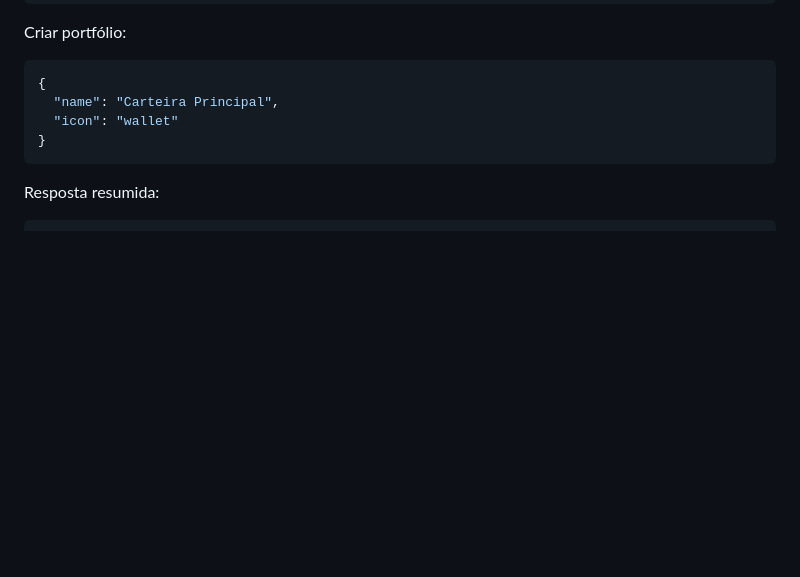
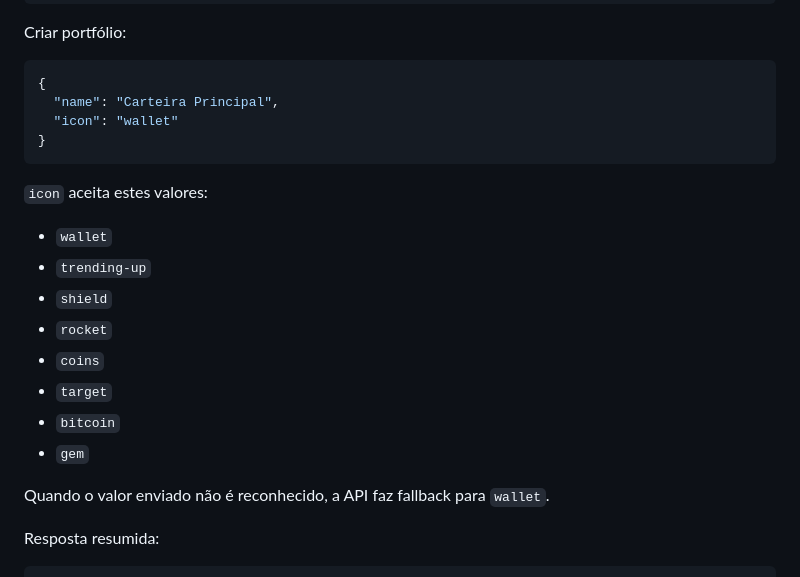
Before and after one commit to mateusathos/crypto-wallet-manager, a Markdown page: README.md, the part around the change. GitHub-like rendering; blank space fills up the shorter version.

Commit message:
Document accepted portfolio icon values

````diff
--- a/README.md
+++ b/README.md
@@ -195,6 +195,19 @@ Criar portfólio:
 }
 ```
 
+`icon` aceita estes valores:
+
+- `wallet`
+- `trending-up`
+- `shield`
+- `rocket`
+- `coins`
+- `target`
+- `bitcoin`
+- `gem`
+
+Quando o valor enviado não é reconhecido, a API faz fallback para `wallet`.
+
 Resposta resumida:
 
 ```json
````
